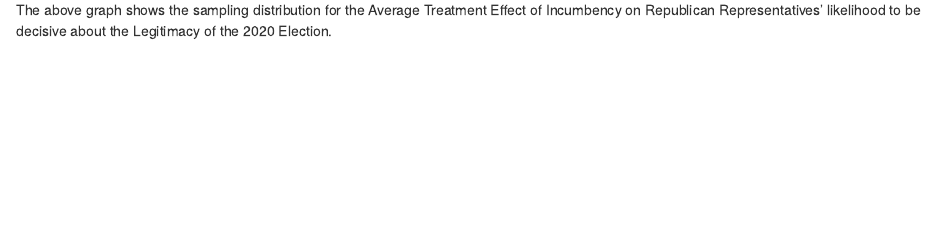
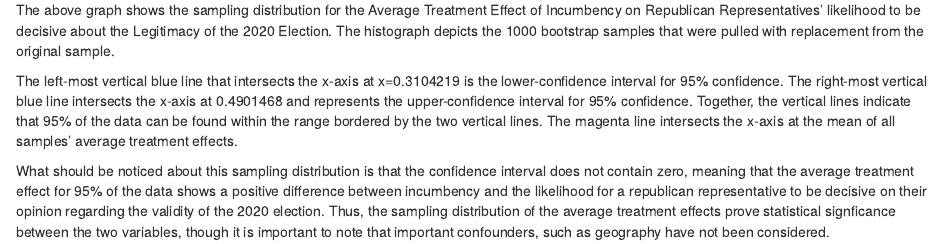
Before and after one commit to ericaho4/gov50-final-project, an R Markdown document (index.Rmd): the page in a window 1100 px wide, from 3380 px down. Rendered offline with R 4.5, knitr and Pandoc, with nearby package versions; drawn as R Markdown's standard HTML page in place of the format the file asks for; some code elsewhere in the file could not run offline.

Commit message:
widener again

````diff
--- a/index.Rmd
+++ b/index.Rmd
@@ -100,4 +100,9 @@ dim_boots|>
 ```
 Analysis of the data
 
-The above graph shows the sampling distribution for the Average Treatment Effect of Incumbency on Republican Representatives' likelihood to be decisive about the Legitimacy of the 2020 Election.
+The above graph shows the sampling distribution for the Average Treatment Effect of Incumbency on Republican Representatives' likelihood to be decisive about the Legitimacy of the 2020 Election. The histograph depicts the 1000 bootstrap samples that were pulled with replacement from the original sample.
+
+
+The left-most vertical blue line that intersects the x-axis at x=0.3104219	is the lower-confidence interval for 95% confidence. The right-most vertical blue line intersects the x-axis at 0.4901468 and represents the upper-confidence interval for 95% confidence. Together, the vertical lines indicate that 95% of the data can be found within the range bordered by the two vertical lines. The magenta line intersects the x-axis at the mean of all samples' average treatment effects.
+
+What should be noticed about this sampling distribution is that the confidence interval does not contain zero, meaning that the average treatment effect for 95% of the data shows a positive difference between incumbency and the likelihood for a republican representative to be decisive on their opinion regarding the validity of the 2020 election. Thus, the sampling distribution of the average treatment effects prove statistical signficance between the two variables, though it is important to note that important confounders, such as geography have not been considered.
````
